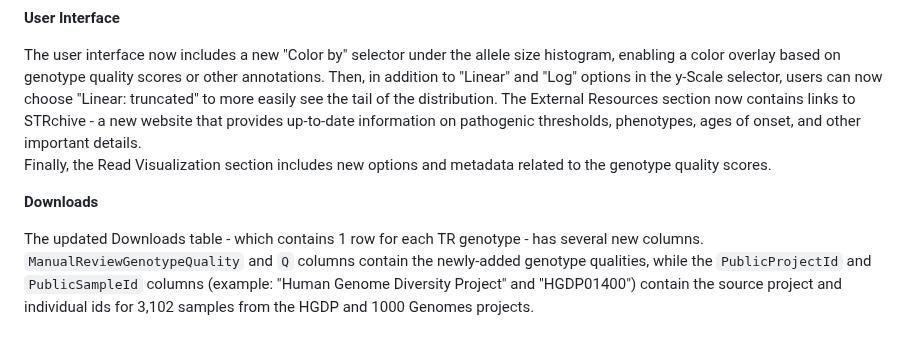
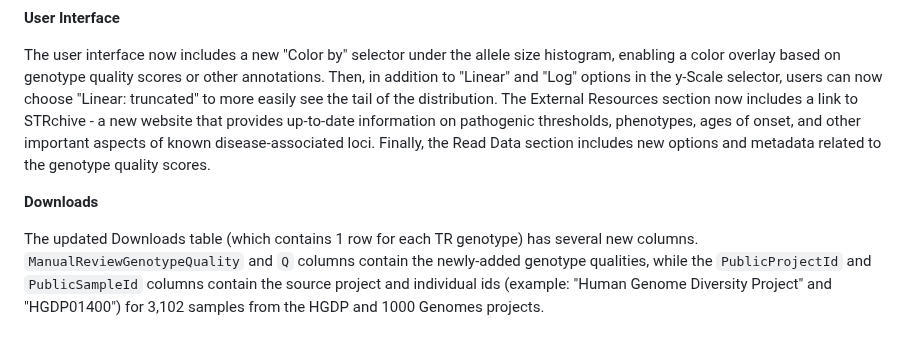
Before and after one commit to broadinstitute/gnomad-blog, a Markdown page: content/changelog/2025-03-known-disease-associated-tandem-repeat-pages.md, the part around the change. GitHub-like rendering.

```diff
--- a/content/changelog/2025-03-known-disease-associated-tandem-repeat-pages.md
+++ b/content/changelog/2025-03-known-disease-associated-tandem-repeat-pages.md
@@ -47,11 +47,9 @@ For most loci, two people reviewed the genotypes, and the average of their respo
 
 The user interface now includes a new "Color by" selector under the allele size histogram, enabling a color overlay based on genotype quality scores or other annotations.
 Then, in addition to "Linear" and "Log" options in the y-Scale selector, users can now choose "Linear: truncated" to more easily see the tail of the distribution.
-The External Resources section now contains links to STRchive - a new website that provides up-to-date information on pathogenic thresholds, phenotypes, ages of onset, and other important details.
-Finally, the Read Visualization section includes new options and metadata related to the genotype quality scores.
+The External Resources section now includes a link to STRchive - a new website that provides up-to-date information on pathogenic thresholds, phenotypes, ages of onset, and other important aspects of known disease-associated loci.  Finally, the Read Data section includes new options and metadata related to the genotype quality scores.
 
 **Downloads**
 
-The updated Downloads table - which contains 1 row for each TR genotype - has several new columns.
-`ManualReviewGenotypeQuality` and `Q` columns contain the newly-added genotype qualities, while the `PublicProjectId` and `PublicSampleId` columns
-(example: "Human Genome Diversity Project" and "HGDP01400") contain the source project and individual ids for 3,102 samples from the HGDP and 1000 Genomes projects.
+The updated Downloads table (which contains 1 row for each TR genotype) has several new columns.
+`ManualReviewGenotypeQuality` and `Q` columns contain the newly-added genotype qualities, while the `PublicProjectId` and `PublicSampleId` columns contain the source project and individual ids (example: "Human Genome Diversity Project" and "HGDP01400") for 3,102 samples from the HGDP and 1000 Genomes projects.
```
